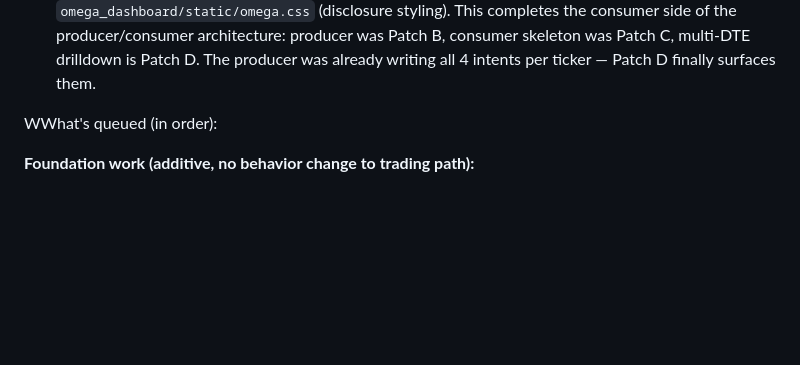
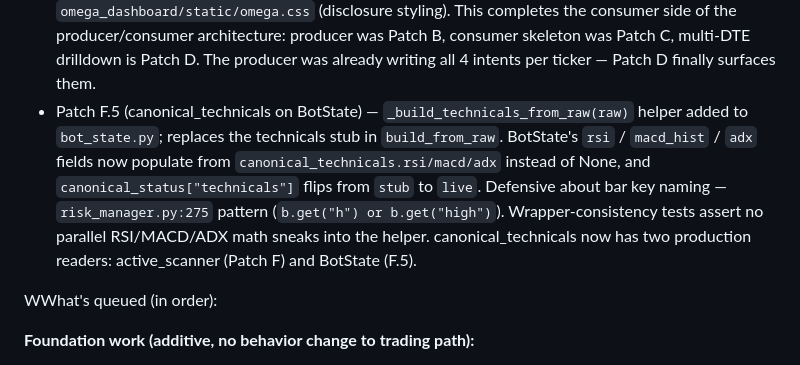
Before and after one commit to brad-corbin/options-discord-bot, a Markdown page: CLAUDE.md, the part around the change. GitHub-like rendering; blank space fills up the shorter version.

Commit message:
Patch F.5.3: CLAUDE.md update — BotState reads canonical_technicals
Documents Patch F.5 in the canonical-rebuild status: BotState's rsi/
macd_hist/adx fields are no longer None; canonical_status['technicals']
flips from 'stub' to 'live' post-F.5.2.

Pure documentation. No code changed.

# v11.7 (Patch F.5.3): CLAUDE.md update.

Co-Authored-By: Claude Opus 4.7 (1M context) <noreply@anthropic.com>

```diff
--- a/CLAUDE.md
+++ b/CLAUDE.md
@@ -297,6 +297,7 @@ What's done as of last session (v11.7 / Patch F):
   producer was Patch B, consumer skeleton was Patch C, multi-DTE drilldown
   is Patch D. The producer was already writing all 4 intents per ticker —
   Patch D finally surfaces them.
+- Patch F.5 (canonical_technicals on BotState) — `_build_technicals_from_raw(raw)` helper added to `bot_state.py`; replaces the technicals stub in `build_from_raw`. BotState's `rsi` / `macd_hist` / `adx` fields now populate from `canonical_technicals.rsi/macd/adx` instead of None, and `canonical_status["technicals"]` flips from `stub` to `live`. Defensive about bar key naming — `risk_manager.py:275` pattern (`b.get("h") or b.get("high")`). Wrapper-consistency tests assert no parallel RSI/MACD/ADX math sneaks into the helper. canonical_technicals now has two production readers: active_scanner (Patch F) and BotState (F.5).
 
 WWhat's queued (in order):
 
```
